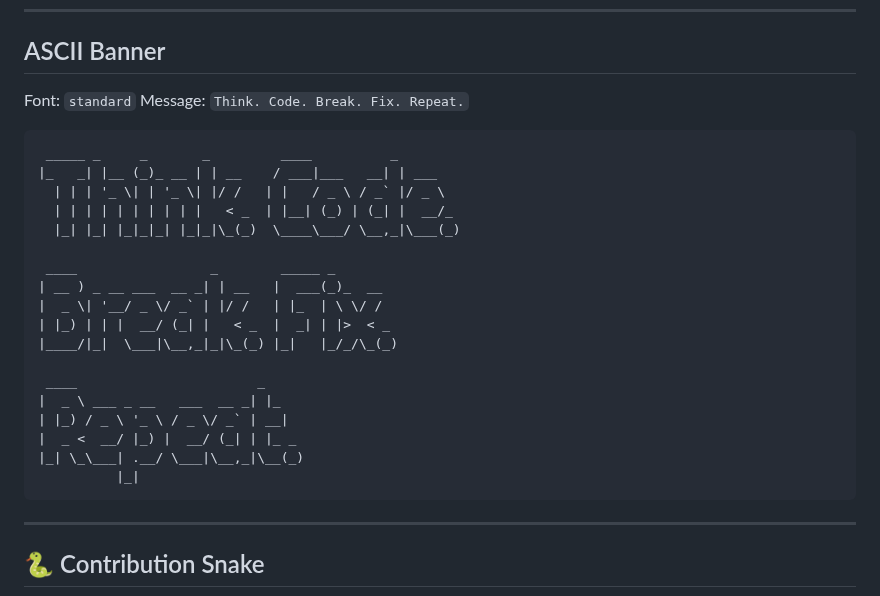
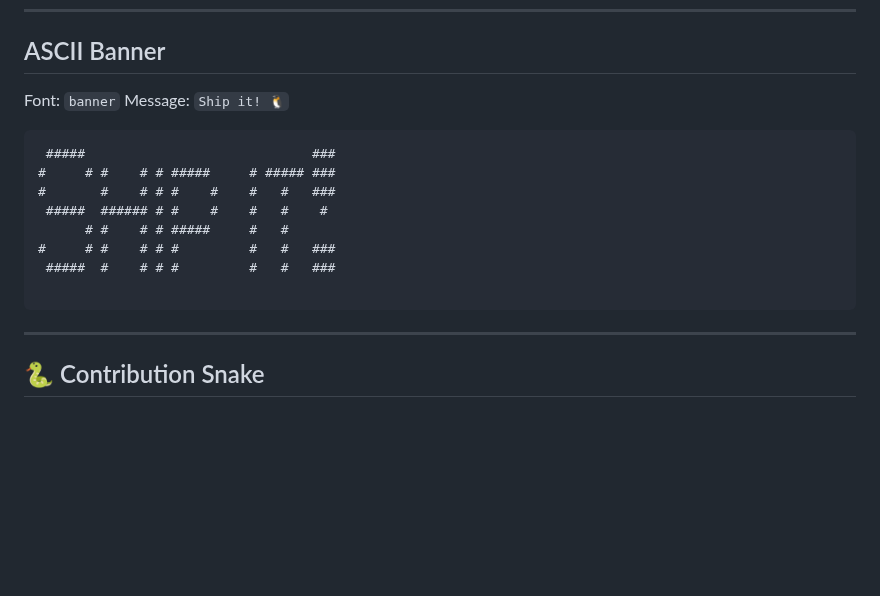
Before and after one commit to Bismay-exe/Bismay-exe, a Markdown page: README.md, the part around the change. Rendered like a GitHub page; blank space fills up the shorter version.

Commit message:
chore: update ASCII art [skip ci]

````diff
--- a/README.md
+++ b/README.md
@@ -146,27 +146,17 @@
 ## ASCII Banner
 
 <!--ascii-start-->
-Font: `standard`
-Message: `Think. Code. Break. Fix. Repeat.`
+Font: `banner`
+Message: `Ship it! 🐧`
 ```text
- _____ _     _       _         ____          _
-|_   _| |__ (_)_ __ | | __    / ___|___   __| | ___
-  | | | '_ \| | '_ \| |/ /   | |   / _ \ / _` |/ _ \
-  | | | | | | | | | |   < _  | |__| (_) | (_| |  __/_
-  |_| |_| |_|_|_| |_|_|\_(_)  \____\___/ \__,_|\___(_)
+ #####                             ###
+#     # #    # # #####     # ##### ###
+#       #    # # #    #    #   #   ###
+ #####  ###### # #    #    #   #    #
+      # #    # # #####     #   #
+#     # #    # # #         #   #   ###
+ #####  #    # # #         #   #   ###
 
- ____                 _        _____ _
-| __ ) _ __ ___  __ _| | __   |  ___(_)_  __
-|  _ \| '__/ _ \/ _` | |/ /   | |_  | \ \/ /
-| |_) | | |  __/ (_| |   < _  |  _| | |>  < _
-|____/|_|  \___|\__,_|_|\_(_) |_|   |_/_/\_(_)
-
- ____                       _
-|  _ \ ___ _ __   ___  __ _| |_
-| |_) / _ \ '_ \ / _ \/ _` | __|
-|  _ <  __/ |_) |  __/ (_| | |_ _
-|_| \_\___| .__/ \___|\__,_|\__(_)
-          |_|
 ```
 <!--ascii-end-->
 
````
